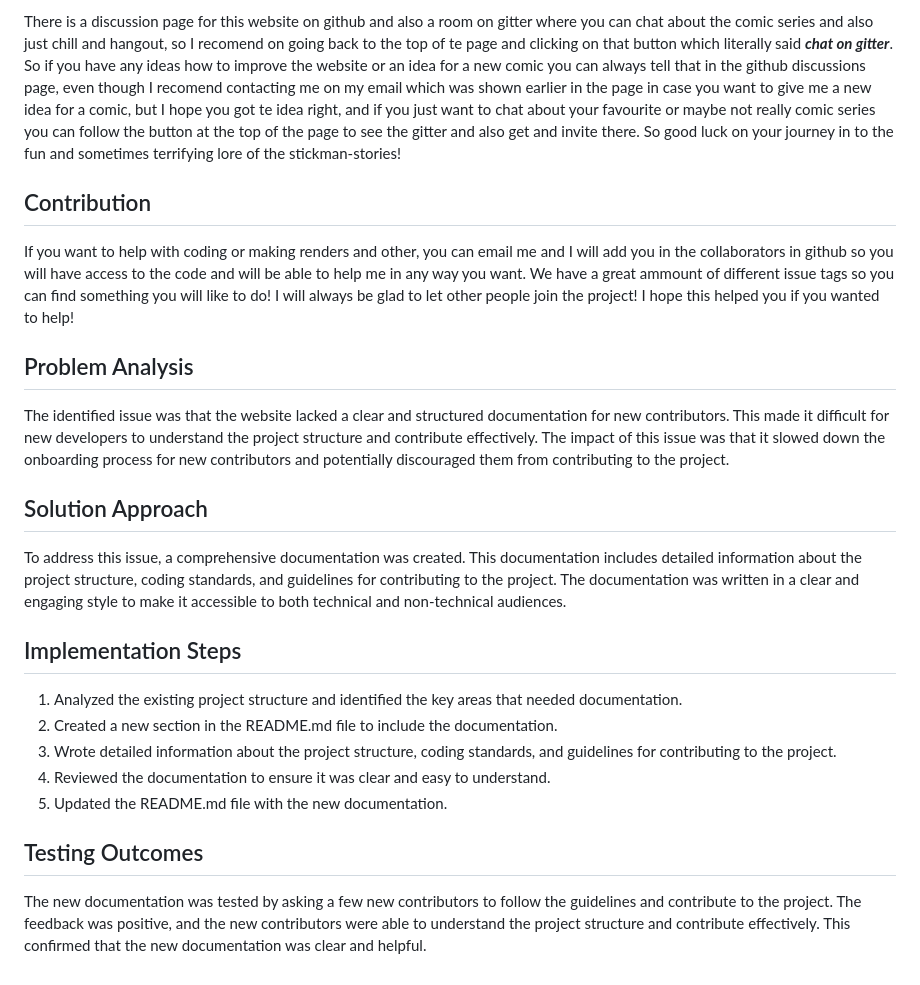
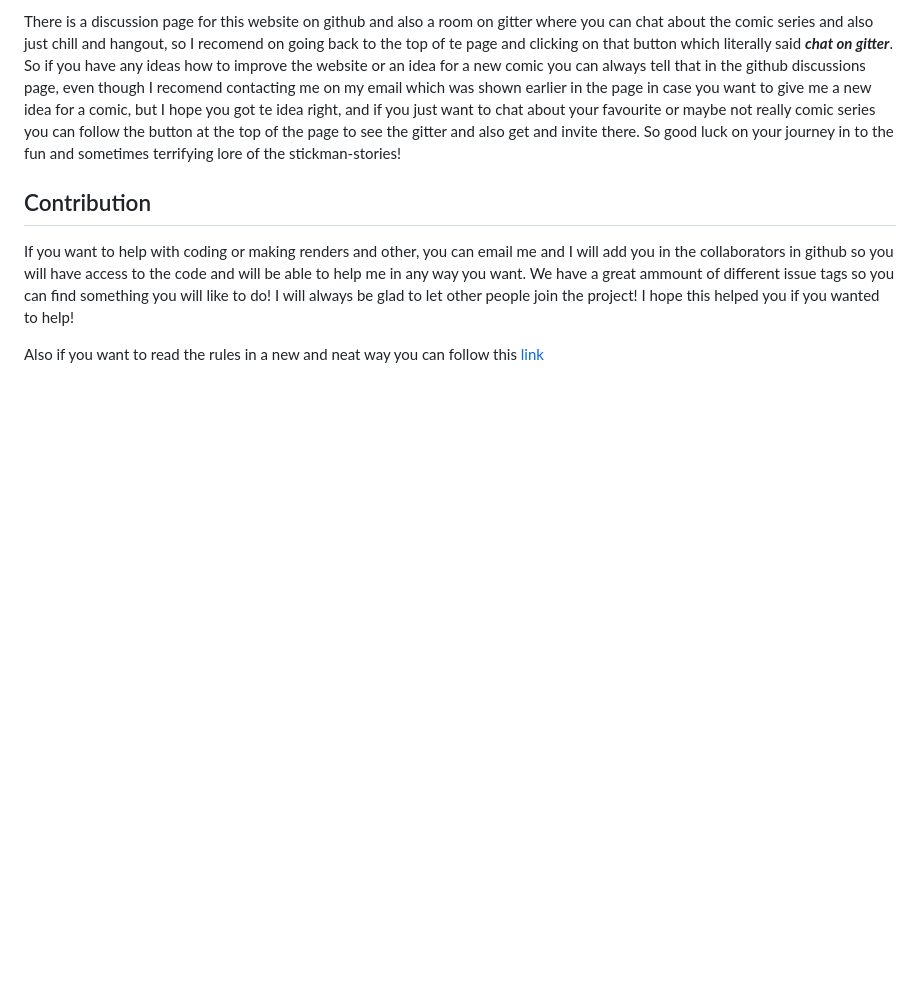
Before and after one commit to Capybaric123/Stickman-Stories, a Markdown page: README.md, the part around the change. Rendered like a GitHub page; blank space fills up the shorter version.

```diff
--- a/README.md
+++ b/README.md
@@ -52,22 +52,4 @@ There is a discussion page for this website on github and also a room on gitter
 
 If you want to help with coding or making renders and other, you can email me and I will add you in the collaborators in github so you will have access to the code and will be able to help me in any way you want. We have a great ammount of different issue tags so you can find something you will like to do! I will always be glad to let other people join the project! I hope this helped you if you wanted to help!
 
-## Problem Analysis
-
-The identified issue was that the website lacked a clear and structured documentation for new contributors. This made it difficult for new developers to understand the project structure and contribute effectively. The impact of this issue was that it slowed down the onboarding process for new contributors and potentially discouraged them from contributing to the project.
-
-## Solution Approach
-
-To address this issue, a comprehensive documentation was created. This documentation includes detailed information about the project structure, coding standards, and guidelines for contributing to the project. The documentation was written in a clear and engaging style to make it accessible to both technical and non-technical audiences.
-
-## Implementation Steps
-
-1. Analyzed the existing project structure and identified the key areas that needed documentation.
-2. Created a new section in the README.md file to include the documentation.
-3. Wrote detailed information about the project structure, coding standards, and guidelines for contributing to the project.
-4. Reviewed the documentation to ensure it was clear and easy to understand.
-5. Updated the README.md file with the new documentation.
-
-## Testing Outcomes
-
-The new documentation was tested by asking a few new contributors to follow the guidelines and contribute to the project. The feedback was positive, and the new contributors were able to understand the project structure and contribute effectively. This confirmed that the new documentation was clear and helpful.
+Also if you want to read the rules in a new and neat way you can follow this [link](CONTRIBUTING.md)
```
